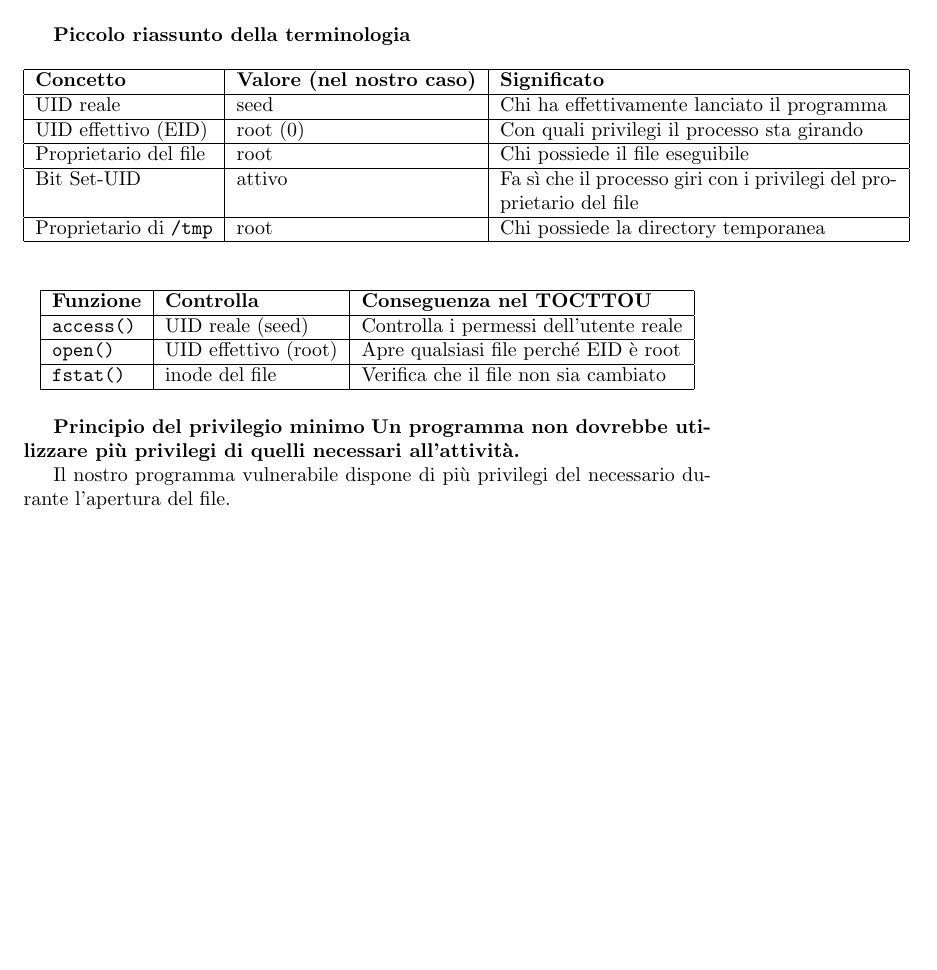
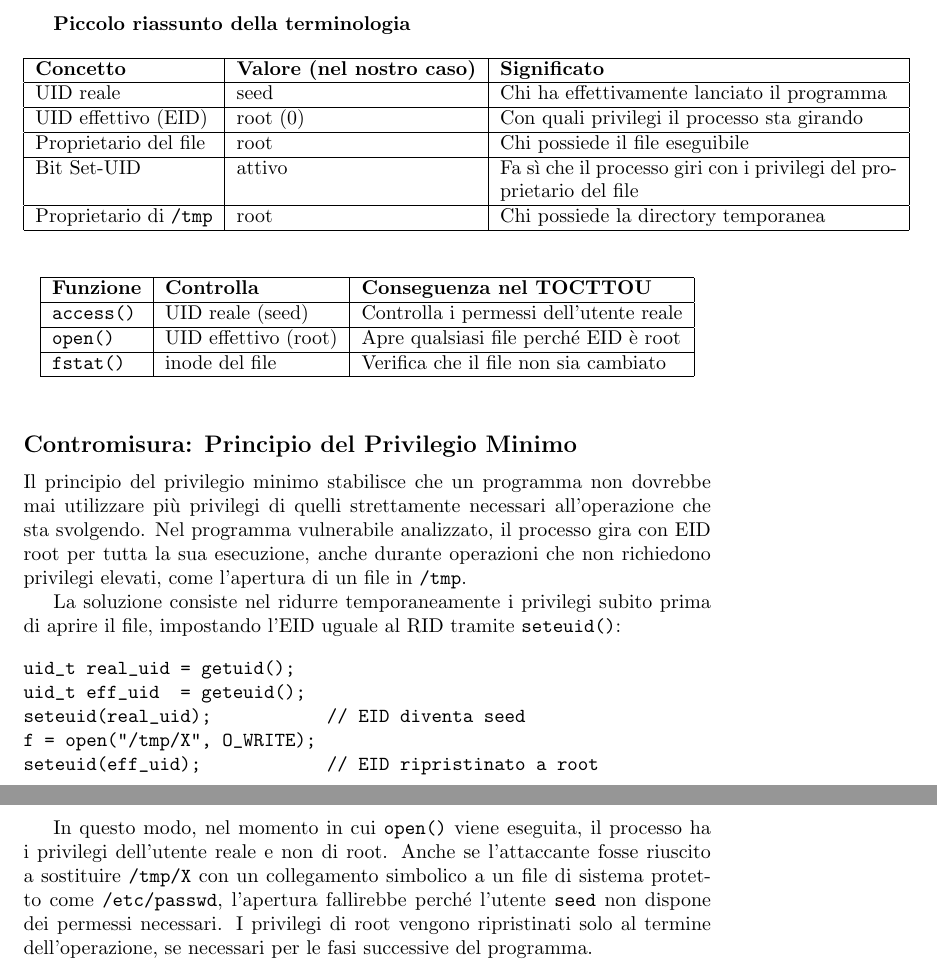
Before and after one commit to GiuliaAgozzino/uni-notes, a LaTeX document (sicurezza_reti/sicurezza_reti.tex): part of page 5 of 5 before the commit and two parts of pages 5 and 6 of 6 after it, the two joined at a grey line, cut so that both start at the same text, the shorter picture padded with empty space. Compiled offline with pdfLaTeX.

Commit message:
autosave

```diff
--- a/sicurezza_reti/sicurezza_reti.tex
+++ b/sicurezza_reti/sicurezza_reti.tex
@@ -225,11 +225,35 @@ Proprietario di \texttt{/tmp} & root & Chi possiede la directory temporanea \\
 \end{table}
 
 
-\textbf{Principio del privilegio minimo}
-\textbf{Un programma non dovrebbe utilizzare più privilegi di
-quelli necessari all'attività.}
+\subsection*{Contromisura: Principio del Privilegio Minimo}
 
-Il nostro programma vulnerabile dispone di più privilegi del
-necessario durante l'apertura del file.
+Il principio del privilegio minimo stabilisce che un programma non
+dovrebbe mai utilizzare più privilegi di quelli strettamente necessari
+all'operazione che sta svolgendo. Nel programma vulnerabile analizzato,
+il processo gira con EID root per tutta la sua esecuzione, anche durante
+operazioni che non richiedono privilegi elevati, come l'apertura di un
+file in \texttt{/tmp}.
+
+La soluzione consiste nel ridurre temporaneamente i privilegi subito
+prima di aprire il file, impostando l'EID uguale al RID tramite
+\texttt{seteuid()}:
+
+\begin{verbatim}
+uid_t real_uid = getuid();
+uid_t eff_uid  = geteuid();
+seteuid(real_uid);           // EID diventa seed
+f = open("/tmp/X", O_WRITE);
+seteuid(eff_uid);            // EID ripristinato a root
+\end{verbatim}
+
+In questo modo, nel momento in cui \texttt{open()} viene eseguita, il
+processo ha i privilegi dell'utente reale e non di root. Anche se
+l'attaccante fosse riuscito a sostituire \texttt{/tmp/X} con un
+collegamento simbolico a un file di sistema protetto come
+\texttt{/etc/passwd}, l'apertura fallirebbe perché l'utente
+\texttt{seed} non dispone dei permessi necessari. I privilegi di root
+vengono ripristinati solo al termine dell'operazione, se necessari per
+le fasi successive del programma.
+
 
 \end{document}
```
Also changed, not shown: sicurezza_reti/sicurezza_reti.pdf, 2 other files.
